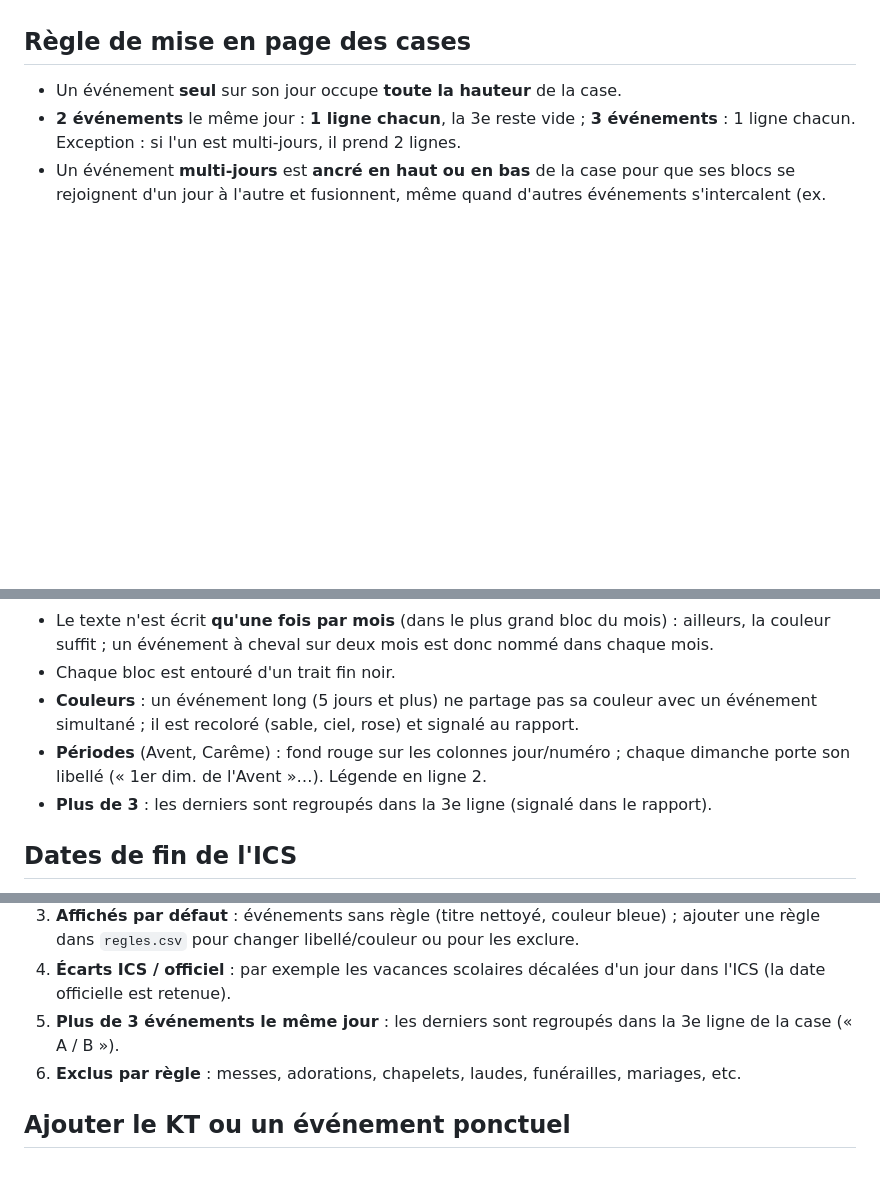
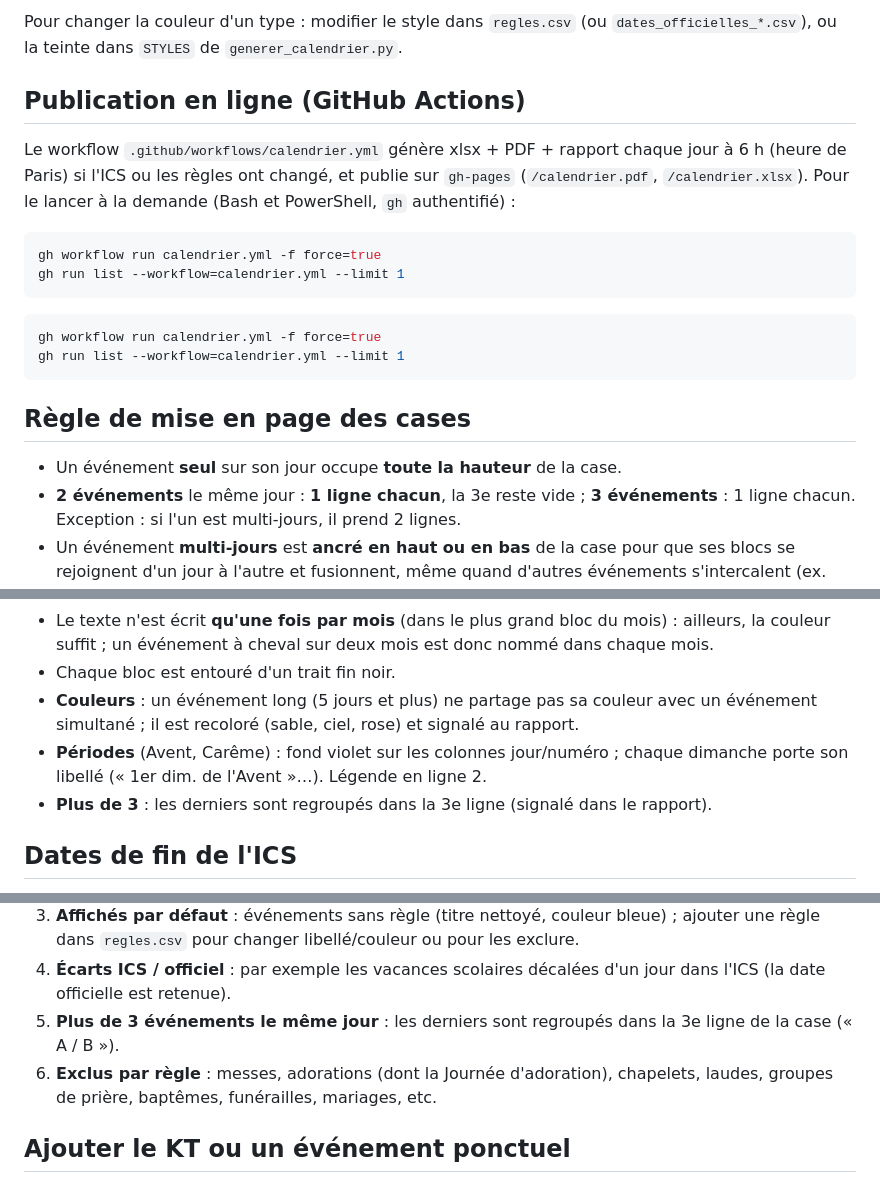
Before and after one commit to Sibalou/caldav-ics-paroisse, a Markdown page: calendrier_paroissial/README.md, 3 parts joined by grey strips. Drawn GitHub-style; blank space fills up the shorter version.

````diff
--- a/calendrier_paroissial/README.md
+++ b/calendrier_paroissial/README.md
@@ -54,3 +85,18 @@ Les décisions prises (ce qui est affiché, exclu, ou remplacé) sont consignée
+Pour changer la couleur d'un type : modifier le style dans `regles.csv` (ou `dates_officielles_*.csv`), ou la teinte dans `STYLES` de `generer_calendrier.py`.
+
+## Publication en ligne (GitHub Actions)
+
+Le workflow `.github/workflows/calendrier.yml` génère xlsx + PDF + rapport chaque jour à 6 h (heure de Paris) si l'ICS ou les règles ont changé, et publie sur `gh-pages` (`/calendrier.pdf`, `/calendrier.xlsx`). Pour le lancer à la demande (Bash et PowerShell, `gh` authentifié) :
+
+```bash
+gh workflow run calendrier.yml -f force=true
+gh run list --workflow=calendrier.yml --limit 1
+```
+
+```powershell
+gh workflow run calendrier.yml -f force=true
+gh run list --workflow=calendrier.yml --limit 1
+```
 
 ## Règle de mise en page des cases
 
@@ -60,7 +106,7 @@ Les décisions prises (ce qui est affiché, exclu, ou remplacé) sont consignée
 - Le texte n'est écrit **qu'une fois par mois** (dans le plus grand bloc du mois) : ailleurs, la couleur suffit ; un événement à cheval sur deux mois est donc nommé dans chaque mois.
 - Chaque bloc est entouré d'un trait fin noir.
 - **Couleurs** : un événement long (5 jours et plus) ne partage pas sa couleur avec un événement simultané ; il est recoloré (sable, ciel, rose) et signalé au rapport.
-- **Périodes** (Avent, Carême) : fond rouge sur les colonnes jour/numéro ; chaque dimanche porte son libellé (« 1er dim. de l'Avent »…). Légende en ligne 2.
+- **Périodes** (Avent, Carême) : fond violet sur les colonnes jour/numéro ; chaque dimanche porte son libellé (« 1er dim. de l'Avent »…). Légende en ligne 2.
 - **Plus de 3** : les derniers sont regroupés dans la 3e ligne (signalé dans le rapport).
 
 ## Dates de fin de l'ICS
@@ -74,7 +120,7 @@ Dans un ICS, la fin (`DTEND`) d'un événement « journée entière » est **exc
 3. **Affichés par défaut** : événements sans règle (titre nettoyé, couleur bleue) ; ajouter une règle dans `regles.csv` pour changer libellé/couleur ou pour les exclure.
 4. **Écarts ICS / officiel** : par exemple les vacances scolaires décalées d'un jour dans l'ICS (la date officielle est retenue).
 5. **Plus de 3 événements le même jour** : les derniers sont regroupés dans la 3e ligne de la case (« A / B »).
-6. **Exclus par règle** : messes, adorations, chapelets, laudes, funérailles, mariages, etc.
+6. **Exclus par règle** : messes, adorations (dont la Journée d'adoration), chapelets, laudes, groupes de prière, baptêmes, funérailles, mariages, etc.
 
 ## Ajouter le KT ou un événement ponctuel
 
````
Also changed, not shown: other parts of calendrier_paroissial/README.md (+44 -13 lines).
